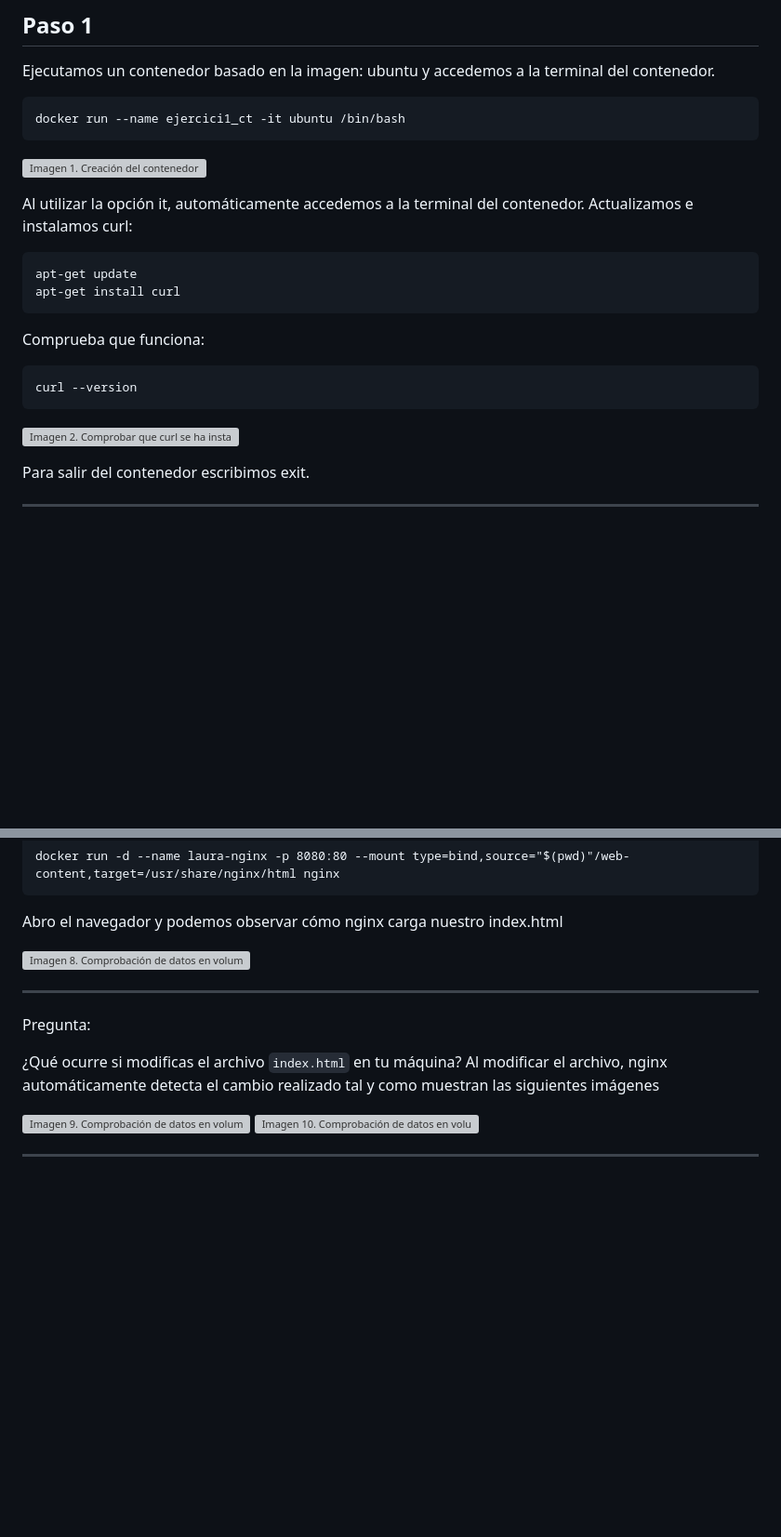
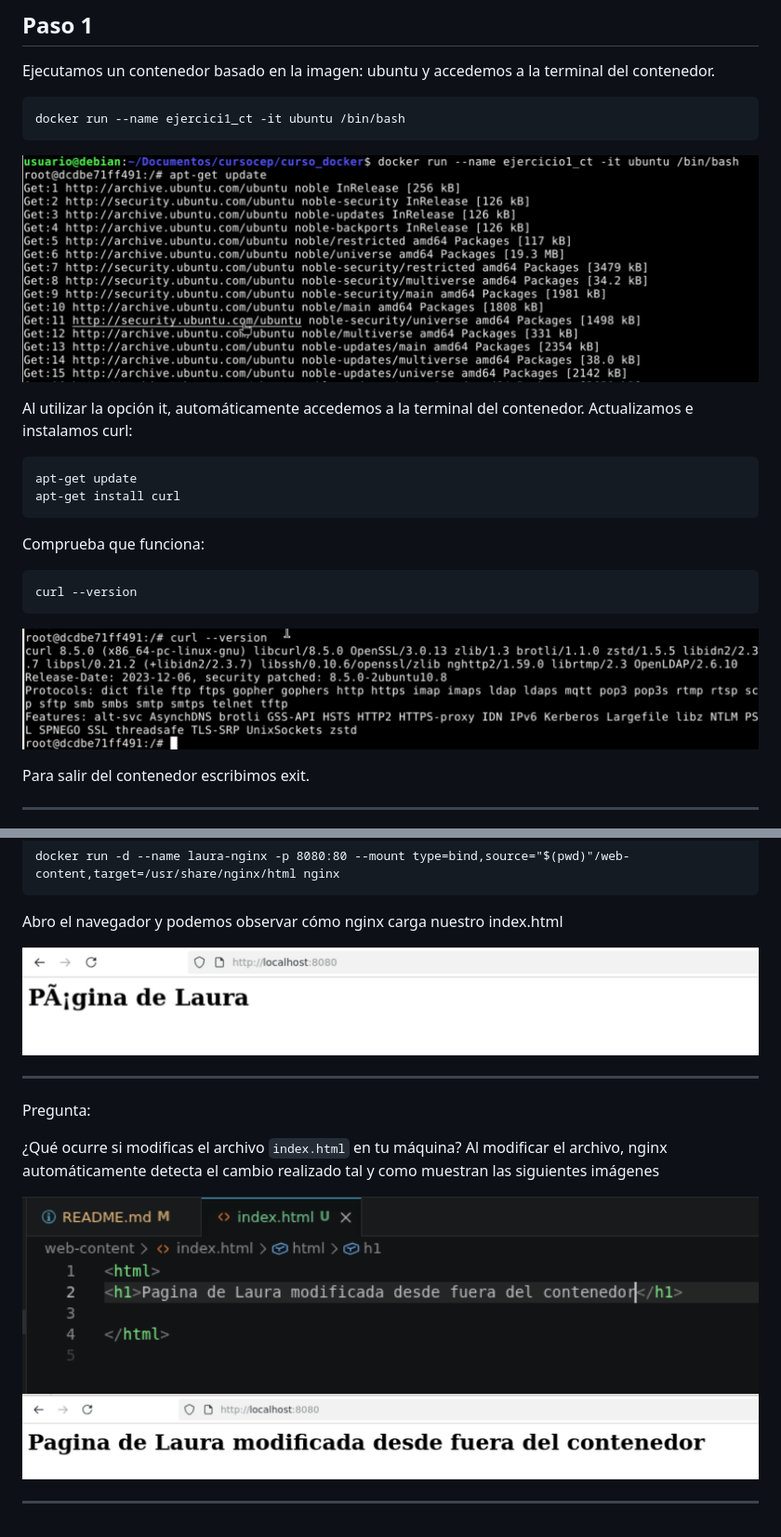
Before and after one commit to lpmoreno/curso_docker, a Markdown page: README.md, 2 parts joined by grey strips. Shown at 93% size. Rendered like a GitHub page; blank space fills up the shorter version; grey boxes are pictures that could not be loaded.

````diff
--- a/README.md
+++ b/README.md
@@ -10,7 +10,7 @@ Ejecutamos un contenedor basado en la imagen: ubuntu y accedemos a la terminal d
 docker run --name ejercici1_ct -it ubuntu /bin/bash
 ```
 
-![Imagen 1. Creación del contenedor ](capturas/Captura1.png)
+![Imagen 1. Creación del contenedor ](Capturas/Captura1.png)
 
 Al utilizar la opción it, automáticamente accedemos a la terminal del contenedor. Actualizamos e instalamos curl:
 
@@ -25,7 +25,7 @@ Comprueba que funciona:
 curl --version
 ```
 
-![Imagen 2. Comprobar que curl se ha instalado ](capturas/Captura2.png)
+![Imagen 2. Comprobar que curl se ha instalado ](Capturas/Captura2.png)
 
 Para salir del contenedor escribimos exit.
 
@@ -170,7 +170,7 @@ docker run -d --name laura-nginx -p 8080:80 --mount type=bind,source="$(pwd)"/we
 
 Abro el navegador y podemos observar cómo nginx carga nuestro index.html
 
-![Imagen 8. Comprobación de datos en volumen ](capturas/Captura8.png)
+![Imagen 8. Comprobación de datos en volumen ](Capturas/Captura8.png)
 
 ---
 
@@ -179,7 +179,7 @@ Pregunta:
 ¿Qué ocurre si modificas el archivo `index.html` en tu máquina?
 Al modificar el archivo, nginx automáticamente detecta el cambio realizado tal y como muestran las siguientes imágenes
 
-![Imagen 9. Comprobación de datos en volumen ](capturas/Captura9.png)
-![Imagen 10. Comprobación de datos en volumen ](capturas/Captura10.png)
+![Imagen 9. Comprobación de datos en volumen ](Capturas/Captura9.png)
+![Imagen 10. Comprobación de datos en volumen ](Capturas/Captura10.png)
 
 ---
````
Also changed, not shown: other parts of README.md (+5 -5 lines).
